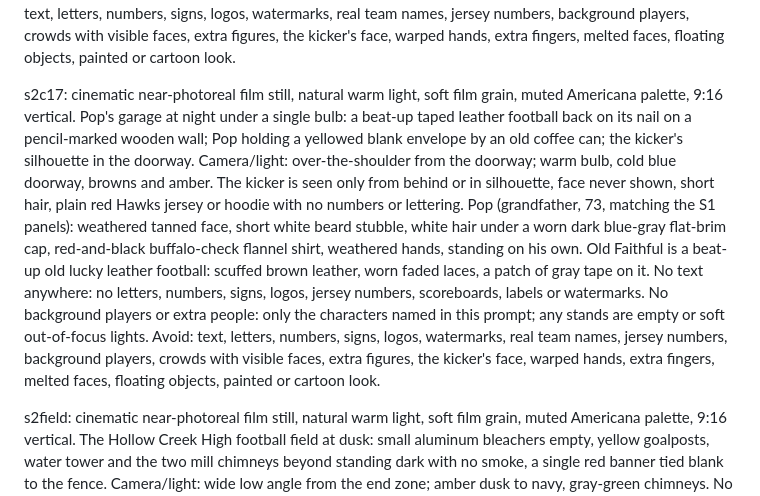
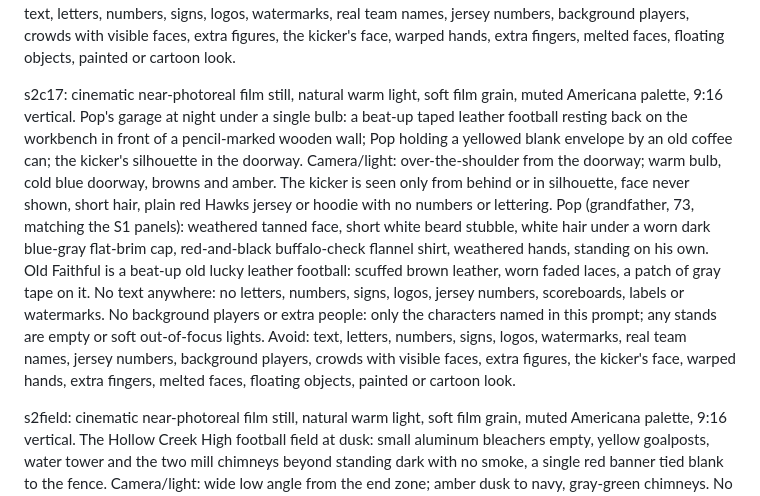
Before and after one commit to boweathersby-sketch/field-goal-frenzy, a Markdown page: story/GEN-QUEUE-S2.md, the part around the change. Drawn GitHub-style.

Commit message:
S2: Old Faithful rests on the workbench (no nail)

```diff
--- a/story/GEN-QUEUE-S2.md
+++ b/story/GEN-QUEUE-S2.md
@@ -49,7 +49,7 @@ s2c15: cinematic near-photoreal film still, natural warm light, soft film grain,
 
 s2c16: cinematic near-photoreal film still, natural warm light, soft film grain, muted Americana palette, 9:16 vertical. An empty school gym: a single folding table with a plain red tablecloth and one empty folding chair under a single spotlight; Coach D standing at the edge looking down at a phone; the kicker from behind in the doorway. Camera/light: wide from the doorway; one hard pool of light, dark gym, red accent. The kicker is seen only from behind or in silhouette, face never shown, short hair, plain red Hawks jersey or hoodie with no numbers or lettering. Coach D (matching the S1 panels): a Black man of 45, short cropped hair, short trimmed beard, calm stern face, plain navy zip windbreaker, whistle on a cord. No text anywhere: no letters, numbers, signs, logos, jersey numbers, scoreboards, labels or watermarks. No background players or extra people: only the characters named in this prompt; any stands are empty or soft out-of-focus lights. Avoid: text, letters, numbers, signs, logos, watermarks, real team names, jersey numbers, background players, crowds with visible faces, extra figures, the kicker's face, warped hands, extra fingers, melted faces, floating objects, painted or cartoon look.
 
-s2c17: cinematic near-photoreal film still, natural warm light, soft film grain, muted Americana palette, 9:16 vertical. Pop's garage at night under a single bulb: a beat-up taped leather football back on its nail on a pencil-marked wooden wall; Pop holding a yellowed blank envelope by an old coffee can; the kicker's silhouette in the doorway. Camera/light: over-the-shoulder from the doorway; warm bulb, cold blue doorway, browns and amber. The kicker is seen only from behind or in silhouette, face never shown, short hair, plain red Hawks jersey or hoodie with no numbers or lettering. Pop (grandfather, 73, matching the S1 panels): weathered tanned face, short white beard stubble, white hair under a worn dark blue-gray flat-brim cap, red-and-black buffalo-check flannel shirt, weathered hands, standing on his own. Old Faithful is a beat-up old lucky leather football: scuffed brown leather, worn faded laces, a patch of gray tape on it. No text anywhere: no letters, numbers, signs, logos, jersey numbers, scoreboards, labels or watermarks. No background players or extra people: only the characters named in this prompt; any stands are empty or soft out-of-focus lights. Avoid: text, letters, numbers, signs, logos, watermarks, real team names, jersey numbers, background players, crowds with visible faces, extra figures, the kicker's face, warped hands, extra fingers, melted faces, floating objects, painted or cartoon look.
+s2c17: cinematic near-photoreal film still, natural warm light, soft film grain, muted Americana palette, 9:16 vertical. Pop's garage at night under a single bulb: a beat-up taped leather football resting back on the workbench in front of a pencil-marked wooden wall; Pop holding a yellowed blank envelope by an old coffee can; the kicker's silhouette in the doorway. Camera/light: over-the-shoulder from the doorway; warm bulb, cold blue doorway, browns and amber. The kicker is seen only from behind or in silhouette, face never shown, short hair, plain red Hawks jersey or hoodie with no numbers or lettering. Pop (grandfather, 73, matching the S1 panels): weathered tanned face, short white beard stubble, white hair under a worn dark blue-gray flat-brim cap, red-and-black buffalo-check flannel shirt, weathered hands, standing on his own. Old Faithful is a beat-up old lucky leather football: scuffed brown leather, worn faded laces, a patch of gray tape on it. No text anywhere: no letters, numbers, signs, logos, jersey numbers, scoreboards, labels or watermarks. No background players or extra people: only the characters named in this prompt; any stands are empty or soft out-of-focus lights. Avoid: text, letters, numbers, signs, logos, watermarks, real team names, jersey numbers, background players, crowds with visible faces, extra figures, the kicker's face, warped hands, extra fingers, melted faces, floating objects, painted or cartoon look.
 
 s2field: cinematic near-photoreal film still, natural warm light, soft film grain, muted Americana palette, 9:16 vertical. The Hollow Creek High football field at dusk: small aluminum bleachers empty, yellow goalposts, water tower and the two mill chimneys beyond standing dark with no smoke, a single red banner tied blank to the fence. Camera/light: wide low angle from the end zone; amber dusk to navy, gray-green chimneys. No text anywhere: no letters, numbers, signs, logos, jersey numbers, scoreboards, labels or watermarks. No background players or extra people: only the characters named in this prompt; any stands are empty or soft out-of-focus lights. Avoid: text, letters, numbers, signs, logos, watermarks, real team names, jersey numbers, background players, crowds with visible faces, extra figures, the kicker's face, warped hands, extra fingers, melted faces, floating objects, painted or cartoon look.
 
```
Also changed, not shown: story/S2-SCRIPT.md (+1 -1 lines).
